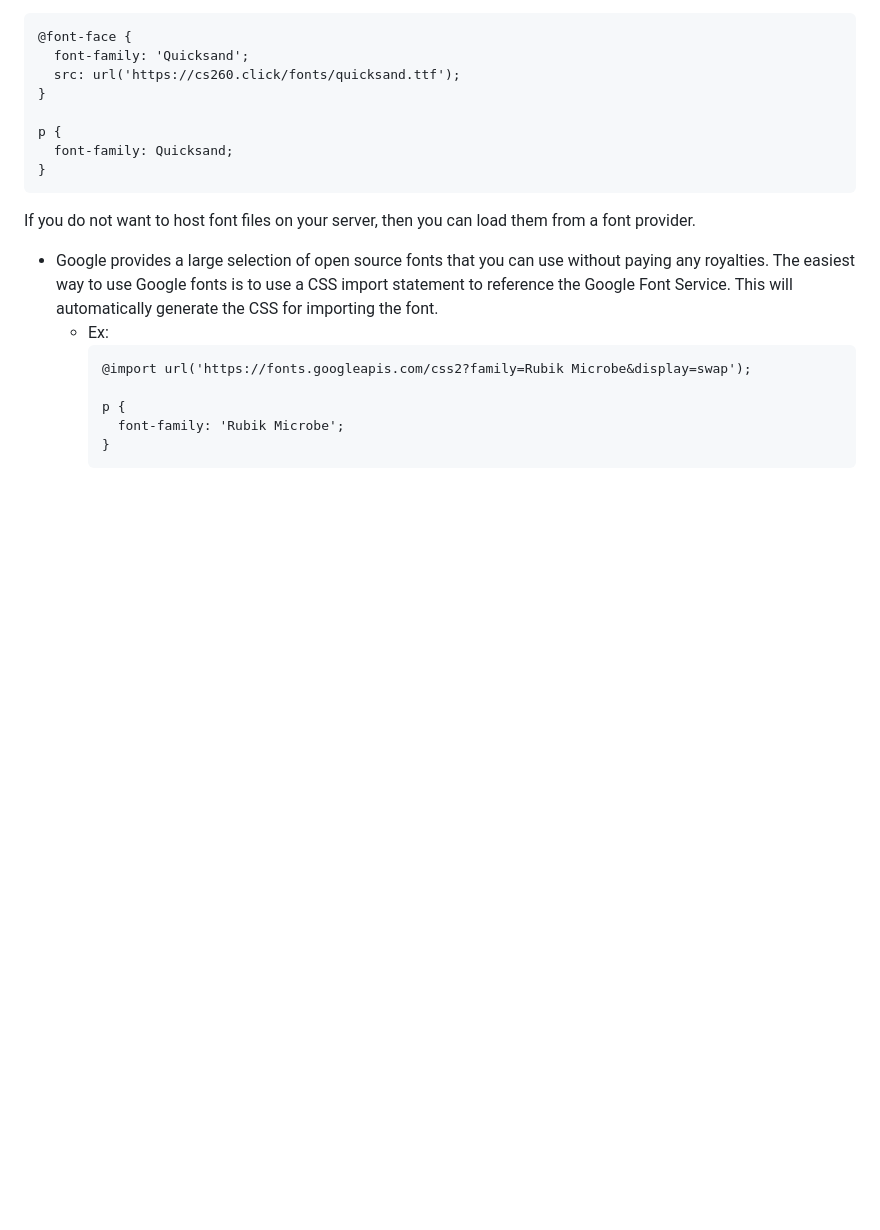
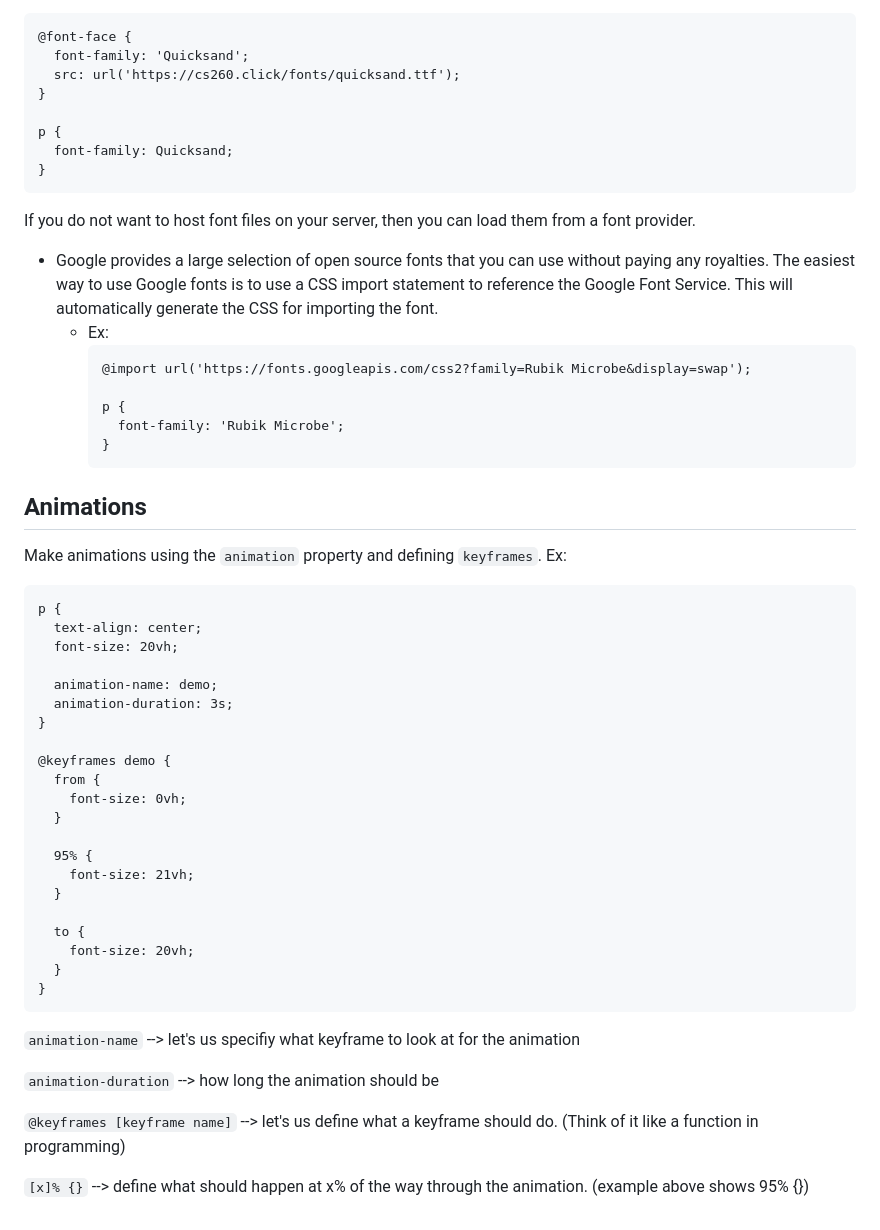
Before and after one commit to JustBubbles/CharacterCreator-Website-Startup, a Markdown page: notes.md, the part around the change. GitHub-like rendering; blank space fills up the shorter version.

Commit message:
Added animation notes.md

````diff
--- a/notes.md
+++ b/notes.md
@@ -314,3 +314,37 @@ If you do not want to host font files on your server, then you can load them fro
       font-family: 'Rubik Microbe';
     }
     ```
+
+## Animations
+Make animations using the `animation` property and defining `keyframes`.
+Ex:
+```
+p {
+  text-align: center;
+  font-size: 20vh;
+
+  animation-name: demo;
+  animation-duration: 3s;
+}
+
+@keyframes demo {
+  from {
+    font-size: 0vh;
+  }
+
+  95% {
+    font-size: 21vh;
+  }
+
+  to {
+    font-size: 20vh;
+  }
+}
+```
+`animation-name` --> let's us specifiy what keyframe to look at for the animation
+
+`animation-duration` --> how long the animation should be
+
+`@keyframes [keyframe name]` --> let's us define what a keyframe should do. (Think of it like a function in programming)
+
+`[x]% {}` --> define what should happen at x% of the way through the animation. (example above shows 95% {})
````
